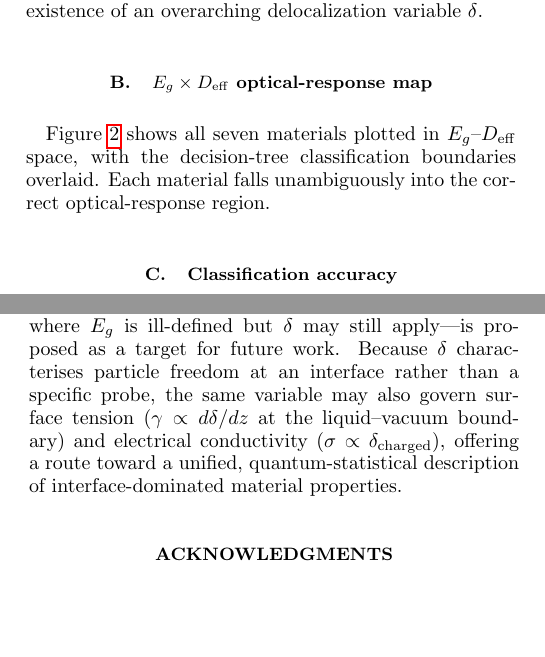
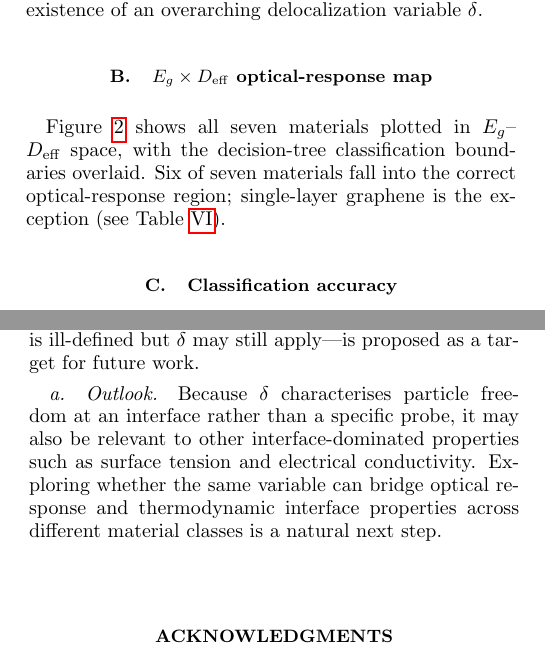
Before and after one commit to miyauchikazuyoshi/sento-optics, a LaTeX paper (drafts/paper1_optics/main.tex): two parts of the columns of pages 5 and 12 of 13, joined at a grey line, cut so that both start at the same text, the shorter picture padded with empty space. Compiled offline with pdfLaTeX.

Commit message:
Paper 1 v7: tone down claims per Codex review
- Title: "Predicting Gloss" → "Classifying Optical Appearance beyond the Band Gap"
- Abstract: "complete prediction chain" → "proof of concept"; add caveat on GU_eff
- Fix L626 contradiction: "Each material falls correctly" → "Six of seven"
- Conclusion: move surface tension/conductivity speculation to Outlook paragraph

Co-Authored-By: Claude Opus 4.6 <noreply@anthropic.com>

```diff
--- a/drafts/paper1_optics/main.tex
+++ b/drafts/paper1_optics/main.tex
@@ -625,8 +625,9 @@ delocalization variable~$\delta$.
 
 Figure~\ref{fig:Eg_Deff} shows all seven materials plotted in
 $E_g$--$D_\mathrm{eff}$ space, with the decision-tree classification
-boundaries overlaid. Each material falls unambiguously into the correct
-optical-response region.
+boundaries overlaid. Six of seven materials fall into the correct
+optical-response region; single-layer graphene is the exception
+(see Table~\ref{tab:classification}).
 
 \begin{figure}[t]
   \includegraphics[width=\columnwidth]{fig6_Eg_Deff_classification}
@@ -1336,12 +1337,13 @@ particle freedom~($\delta$) that motivated $D_\mathrm{eff}$ remains to
 be independently verified; extension to liquid, interfacial, and
 cross-element systems---where $E_g$ is ill-defined but $\delta$ may
 still apply---is proposed as a target for future work.
+\paragraph{Outlook.}
 Because $\delta$ characterises particle freedom at an interface rather
-than a specific probe, the same variable may also govern surface
-tension ($\gamma \propto d\delta/dz$ at the liquid--vacuum boundary)
-and electrical conductivity ($\sigma \propto \delta_\mathrm{charged}$),
-offering a route toward a unified, quantum-statistical description of
-interface-dominated material properties.
+than a specific probe, it may also be relevant to other
+interface-dominated properties such as surface tension and
+electrical conductivity. Exploring whether the same variable
+can bridge optical response and thermodynamic interface properties
+across different material classes is a natural next step.
 
 \begin{acknowledgments}
 The initial inspiration for this work arose from observing the luster
```
Also changed, not shown: drafts/paper1_optics/main.pdf, drafts/paper1_optics/main.tex (22 more changed lines).
